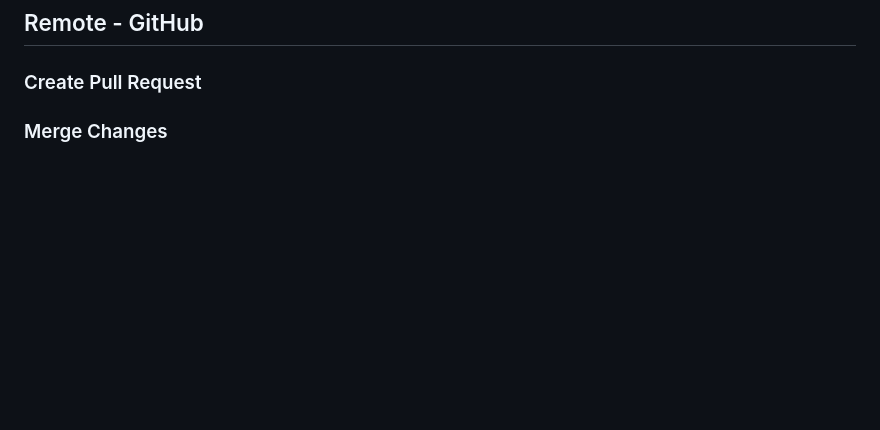
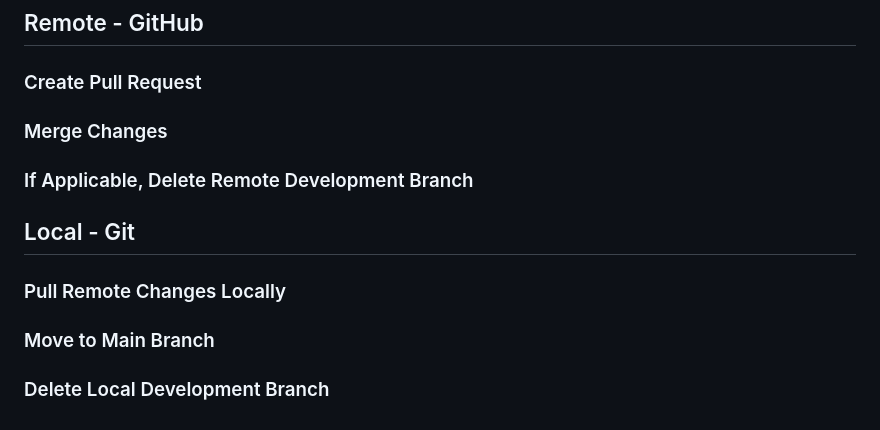
Before and after one commit to olesonlab/coastal_ecosystem_accounting, a Markdown page: documentation/version_control.md, the part around the change. Rendered like a GitHub page; blank space fills up the shorter version.

Commit message:
docs(version-control): Add ending workflow steps (see #19) (#22)
* docs(git-usage): add commit convention guidelines (see #19)

* docs(version-control): rename git_usage.md to version_control.qmd (see #19)

* docs(version-control): forgot to save changes (see #19)

* docs(version-control): create outline of version control workflow (see #19)

* docs(version-control): Add ending workflow steps (see #19)

* fix(version-control): resolve merge conflict with main (refs #19)

```diff
--- a/documentation/version_control.md
+++ b/documentation/version_control.md
@@ -68,3 +68,13 @@
 ### Create Pull Request
 
 ### Merge Changes
+
+### If Applicable, Delete Remote Development Branch
+
+## Local - Git
+
+### Pull Remote Changes Locally
+
+### Move to Main Branch
+
+### Delete Local Development Branch
```
